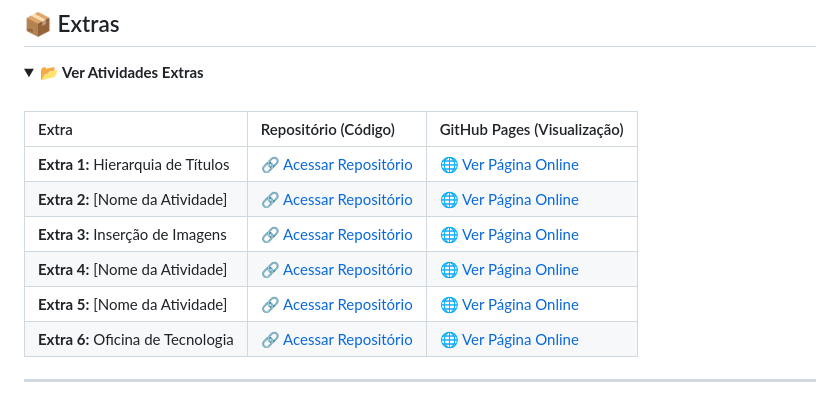
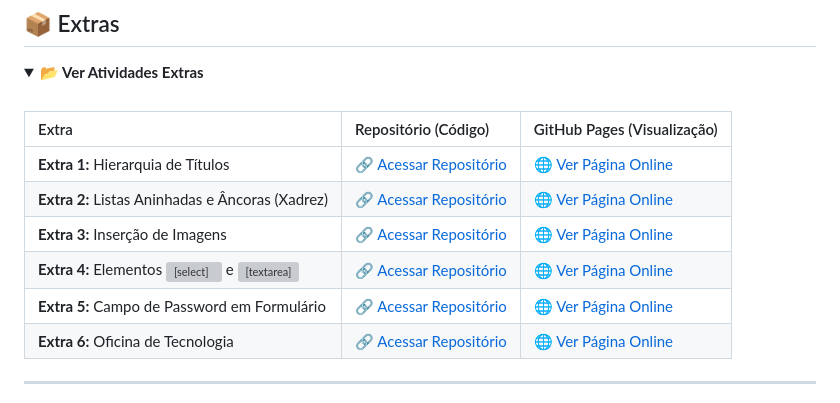
Before and after one commit to WilsonStack/Web_1, a Markdown page: README.md, the part around the change. GitHub-like rendering; folded sections open; grey boxes are pictures that could not be loaded.

Commit message:
Update activity names in README.md

```diff
--- a/README.md
+++ b/README.md
@@ -70,10 +70,10 @@ Este espaço reúne todos os exercícios, exemplos e práticas desenvolvidas no
 | Extra | Repositório (Código) | GitHub Pages (Visualização) |
 | :--- | :--- | :--- |
 | **Extra 1:** Hierarquia de Títulos | 🔗 [Acessar Repositório](https://github.com/WilsonStack/Extra_1) | 🌐 [Ver Página Online](https://wilsonstack.github.io/Extra_1/) |
-| **Extra 2:** [Nome da Atividade] | 🔗 [Acessar Repositório](https://github.com/WilsonStack/Extra_2) | 🌐 [Ver Página Online](https://wilsonstack.github.io/Extra_2/) |
+| **Extra 2:** Listas Aninhadas e Âncoras (Xadrez) | 🔗 [Acessar Repositório](https://github.com/WilsonStack/Extra_2) | 🌐 [Ver Página Online](https://wilsonstack.github.io/Extra_2/) |
 | **Extra 3:** Inserção de Imagens | 🔗 [Acessar Repositório](https://github.com/WilsonStack/Extra_3) | 🌐 [Ver Página Online](https://wilsonstack.github.io/Extra_3/) |
-| **Extra 4:** [Nome da Atividade] | 🔗 [Acessar Repositório](https://github.com/WilsonStack/Extra_4) | 🌐 [Ver Página Online](https://wilsonstack.github.io/Extra_4/) |
-| **Extra 5:** [Nome da Atividade] | 🔗 [Acessar Repositório](https://github.com/WilsonStack/Extra_5) | 🌐 [Ver Página Online](https://wilsonstack.github.io/Extra_5/) |
+| **Extra 4:** Elementos <select> e <textarea> | 🔗 [Acessar Repositório](https://github.com/WilsonStack/Extra_4) | 🌐 [Ver Página Online](https://wilsonstack.github.io/Extra_4/) |
+| **Extra 5:** Campo de Password em Formulário | 🔗 [Acessar Repositório](https://github.com/WilsonStack/Extra_5) | 🌐 [Ver Página Online](https://wilsonstack.github.io/Extra_5/) |
 | **Extra 6:** Oficina de Tecnologia | 🔗 [Acessar Repositório](https://github.com/WilsonStack/Extra_6) | 🌐 [Ver Página Online](https://wilsonstack.github.io/Extra_6/) |
 
 </details>
```
